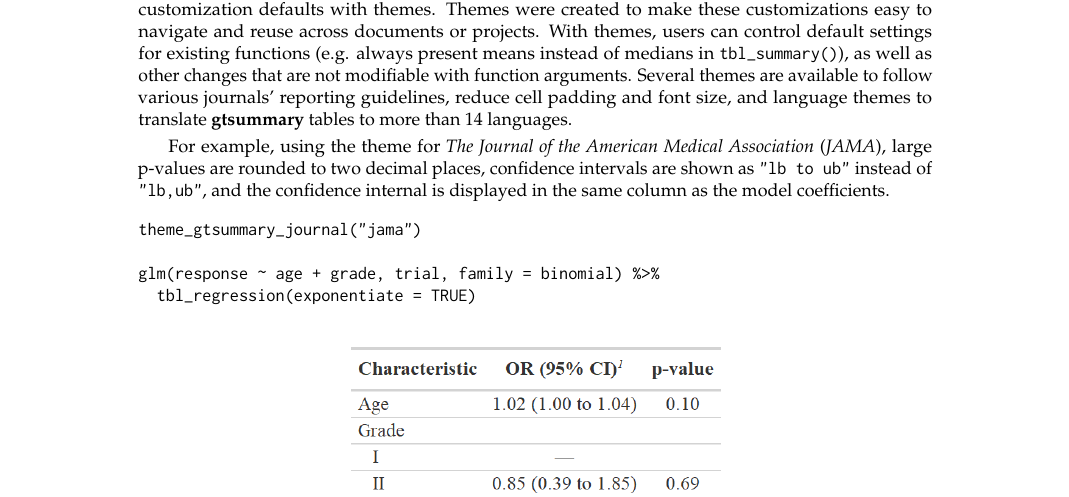
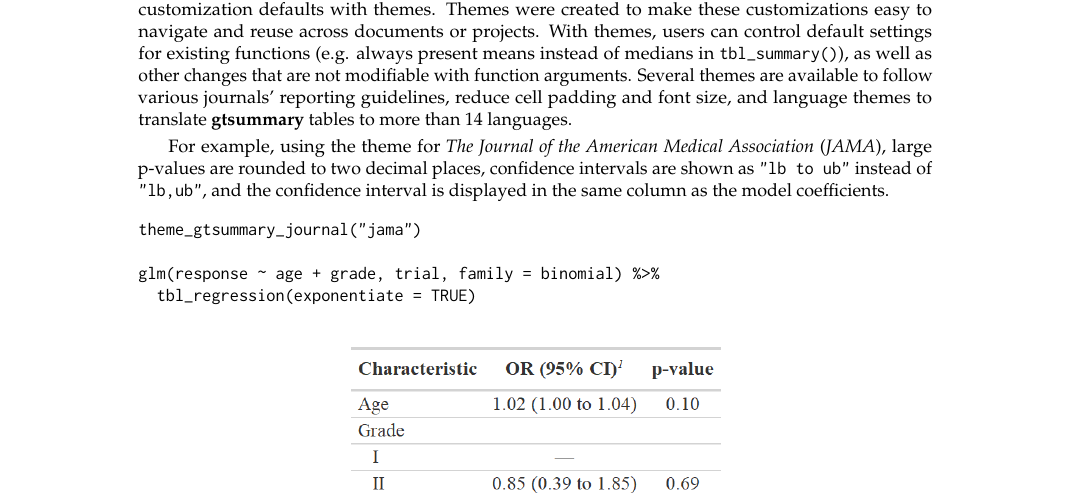
Before and after one commit to ddsjoberg/r-journal-gtsummary, a LaTeX document (RJwrapper.tex, which reads gtsummary_submission.tex): part of page 9 of 11, cut so that both start at the same text. Compiled offline with pdfLaTeX.

Commit message:
overleaf

```diff
--- a/gtsummary_submission.tex
+++ b/gtsummary_submission.tex
@@ -361,7 +361,7 @@ Themes were created to make these customizations easy to navigate and reuse acro
 With themes, users can control default settings for existing functions (e.g. always present means instead of medians in \code{tbl\_summary()}), as well as other changes that are not modifiable with function arguments.
 Several themes are available to follow various journals' reporting guidelines, reduce cell padding and font size, and language themes to translate \pkg{gtsummary} tables to more than 14 languages.
 
-For example, using the theme for \textit{The Journal of the American Medical Association} (\textit{JAMA}), large p-values are rounded to two decimal places, confidence intervals are shown as \code{"lb to ub"} instead of \code{"lb, ub"}, and the confidence internal is displayed in the same column as the model coefficients.
+For example, using the theme for \textit{The Journal of the American Medical Association} (\textit{JAMA}), large p-values are rounded to two decimal places, confidence intervals are shown as \code{"lb to ub"} instead of \code{"lb, ub"}, and the confidence interval is displayed in the same column as the model coefficients.
 
 % \newpage
 \begin{example}
```
